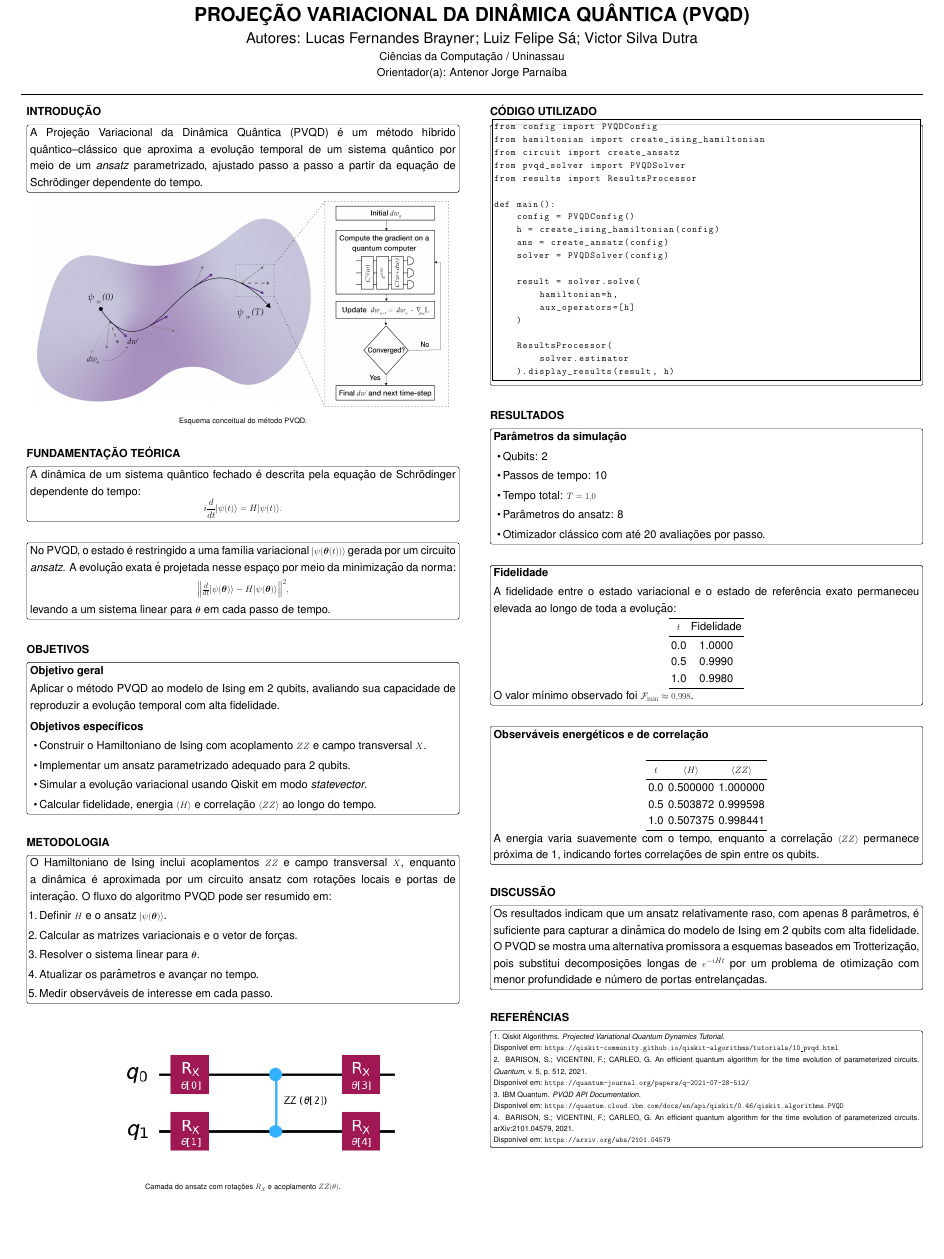
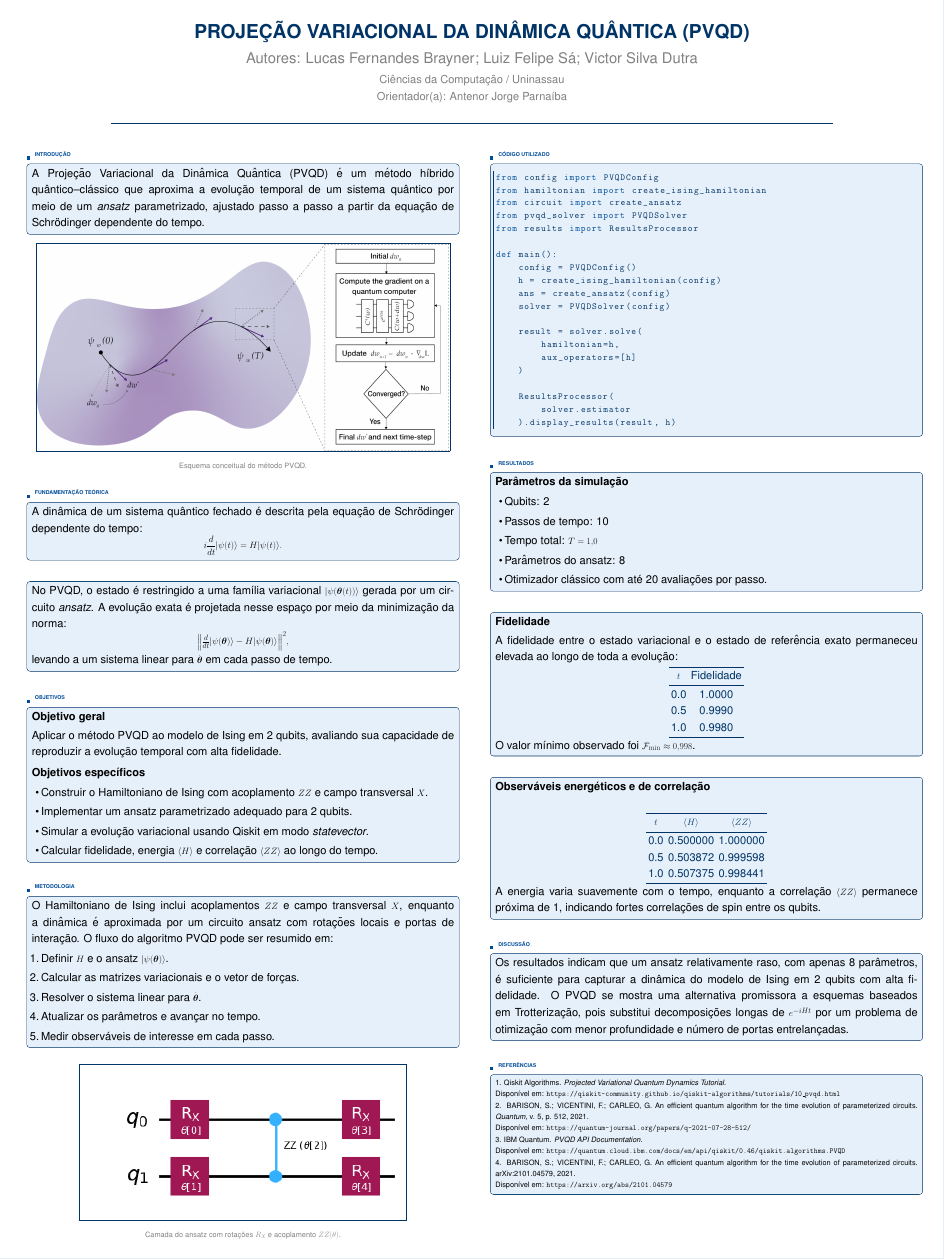
Before and after one commit to 28lfss/pvqd_quantum_computing, a LaTeX document (banner/banner.tex): part of the page, cut so that both start at the same text, the shorter picture padded with empty space. Compiled offline with pdfLaTeX.

Commit message:
banner v3

```diff
--- a/banner/banner.tex
+++ b/banner/banner.tex
@@ -17,8 +17,16 @@
 \usepackage{setspace}
 \usepackage{booktabs}
 \usepackage{array}
+\usepackage{colortbl}
 \usepackage{listings}
 \usepackage{amsmath}
+\usepackage{tikz}
+
+% Cores acadêmicas profissionais
+\definecolor{academicblue}{RGB}{0,51,102}
+\definecolor{lightblue}{RGB}{230,240,250}
+\definecolor{mediumgray}{RGB}{128,128,128}
+\definecolor{sectionblue}{RGB}{0,76,153}
 
 \renewcommand{\familydefault}{\sfdefault}
 
@@ -30,29 +38,38 @@
 \onehalfspacing
 
 \titleformat{\section}
-  {\bfseries\uppercase}
+  {\bfseries\Large\color{sectionblue}\uppercase}
   {}
   {0pt}
-  {}
+  {\rule[-0.3cm]{0.3cm}{0.3cm}\hspace{0.5cm}}
 
 \lstdefinestyle{pythonbanner}{
   language=Python,
-  basicstyle=\fontsize{24pt}{28pt}\ttfamily,
-  keywordstyle=\bfseries,
+  basicstyle=\fontsize{24pt}{28pt}\ttfamily\color{academicblue},
+  keywordstyle=\bfseries\color{sectionblue},
+  commentstyle=\itshape\color{mediumgray},
+  stringstyle=\color{academicblue},
   showstringspaces=false,
-  frame=single,
-  breaklines=true
+  frame=leftline,
+  framerule=3pt,
+  rulecolor=\color{academicblue},
+  breaklines=true,
+  backgroundcolor=\color{lightblue}
 }
 
+% Estilo para caixas principais
 \tcbset{
-  colframe=black,
-  colback=white,
-  boxrule=1pt,
-  arc=5pt,
-  left=6pt,
-  right=6pt,
-  top=6pt,
-  bottom=6pt
+  colframe=academicblue,
+  colback=lightblue,
+  boxrule=1.5pt,
+  arc=8pt,
+  left=10pt,
+  right=10pt,
+  top=10pt,
+  bottom=10pt,
+  fonttitle=\bfseries,
+  titlerule=0.5pt,
+  title style={fill=academicblue, text=white}
 }
 
 \begin{document}
```
Also changed, not shown: banner/banner.tex (46 more changed lines).
